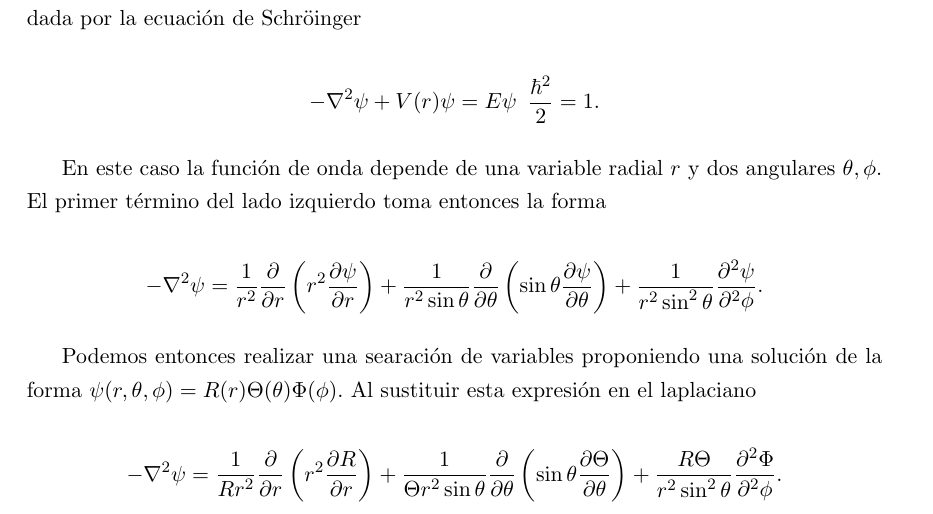
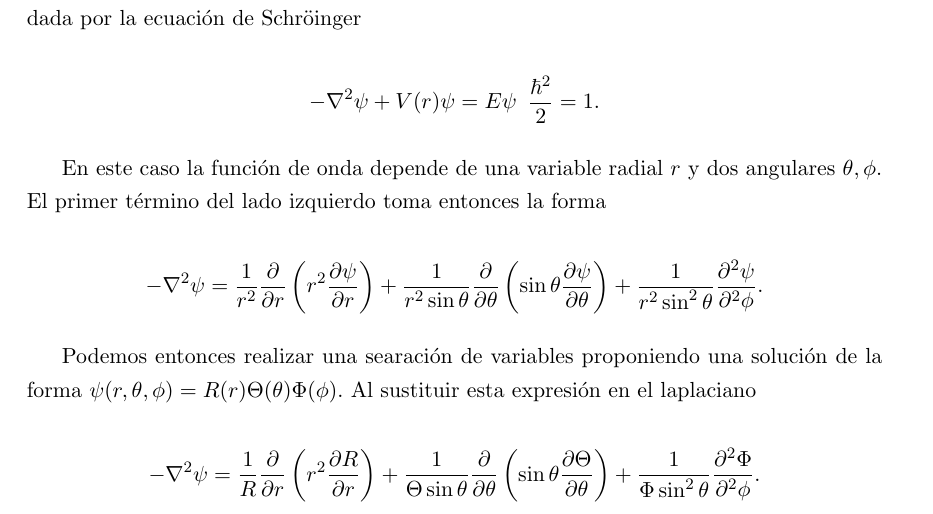
Before and after one commit to QuantumDuality/tesis, a LaTeX thesis (tesis.tex, which reads Resonancias.tex): part of page 60 of 63, cut so that both start at the same text. Compiled offline with pdfLaTeX.

Commit message:
txs auto checkin

```diff
--- a/Resonancias.tex
+++ b/Resonancias.tex
@@ -17,7 +17,7 @@ En este caso la función de onda depende de una variable radial $r$ y dos angula
 Podemos entonces realizar una searación de variables proponiendo una solución de la forma $\psi(r, \theta, \phi)= R(r)\Theta(\theta)\Phi(\phi)$. Al sustituir esta expresión en el laplaciano
 
 \begin{equation*}
--\nabla^2 \psi = \frac{1}{R r^2} \frac{\partial}{\partial r} \left(r^2 \frac{\partial R}{\partial r} \right) + \frac{1}{\Theta  r^2 \sin \theta} \frac{\partial}{\partial \theta} \left(\sin \theta \frac{\partial \Theta}{\partial \theta} \right) +  \frac{R\Theta}{r^2 \sin^2 \theta} \frac{\partial^2 \Phi}{\partial^2 \phi}.
+-\nabla^2 \psi = \frac{1}{R} \frac{\partial}{\partial r} \left(r^2\frac{\partial R}{\partial r} \right) + \frac{1}{\Theta \sin \theta} \frac{\partial}{\partial \theta} \left(\sin \theta \frac{\partial \Theta}{\partial \theta} \right) +  \frac{1}{\Phi\sin^2 \theta} \frac{\partial^2 \Phi}{\partial^2 \phi}.
 \end{equation*}
 
 \section{Procesos de dispersión en mecánica cuántica}
```
